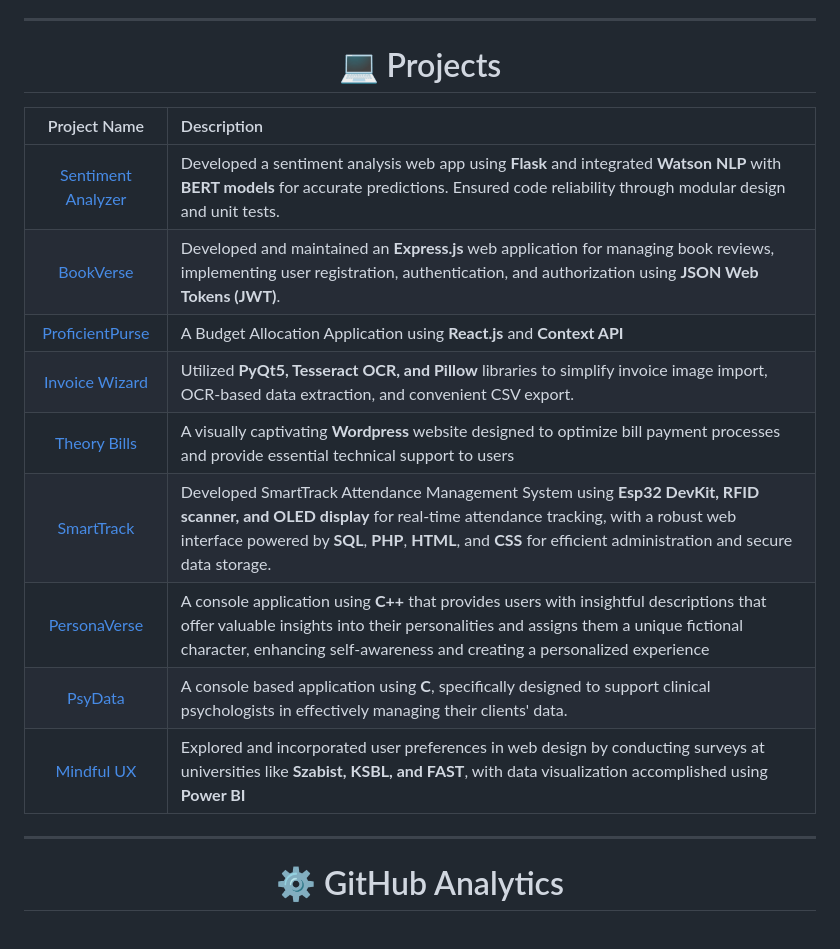
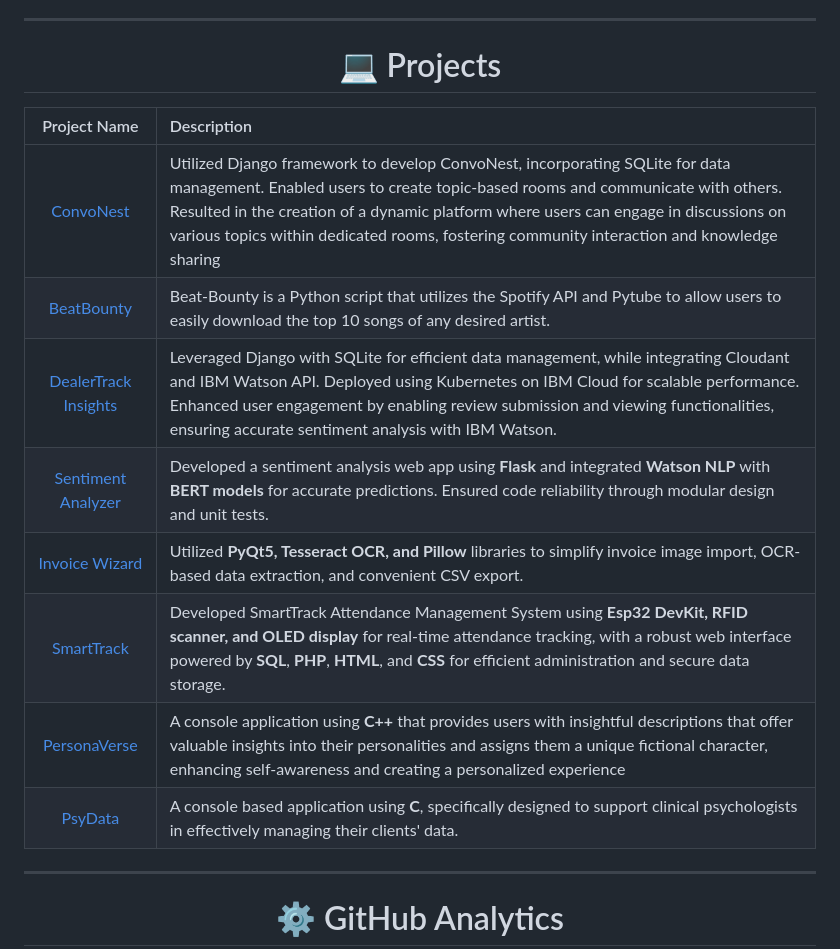
Before and after one commit to sunnyallana/sunnyallana, a Markdown page: README.md, the part around the change. GitHub-like rendering.

Commit message:
Changed encapsulated projects

```diff
--- a/README.md
+++ b/README.md
@@ -92,15 +92,14 @@ If you share my enthusiasm for **Web Development** and **Artificial Intelligence
 
   | Project Name      | Description |
   | :-----:        |    :----   |
+  | [ConvoNest]("") | Utilized Django framework to develop ConvoNest, incorporating SQLite for data management. Enabled users to create topic-based rooms and communicate with others. Resulted in the creation of a dynamic platform where users can engage in discussions on various topics within dedicated rooms, fostering community interaction and knowledge sharing |
+  | [BeatBounty]("") | Beat-Bounty is a Python script that utilizes the Spotify API and Pytube to allow users to easily download the top 10 songs of any desired artist. |
+  | [DealerTrack Insights]("") | Leveraged Django with SQLite for efficient data management, while integrating Cloudant and IBM Watson API. Deployed using Kubernetes on IBM Cloud for scalable performance. Enhanced user engagement by enabling review submission and viewing functionalities, ensuring accurate sentiment analysis with IBM Watson. |
   | [Sentiment Analyzer]("") | Developed a sentiment analysis web app using **Flask** and integrated **Watson NLP** with **BERT models** for accurate predictions. Ensured code reliability through modular design and unit tests. |
-  | [BookVerse]("") | Developed and maintained an **Express.js** web application for managing book reviews, implementing user registration, authentication, and authorization using **JSON Web Tokens (JWT)**. |
-  | [ProficientPurse]("")  | A Budget Allocation Application using **React.js** and **Context API** |
   | [Invoice Wizard]("")     | Utilized **PyQt5, Tesseract OCR, and Pillow** libraries to simplify invoice image import, OCR-based data extraction, and convenient CSV export. |
-  | [Theory Bills]("")     | A visually captivating **Wordpress** website designed to optimize bill payment processes and provide essential technical support to users |
   | [SmartTrack]("")     | Developed SmartTrack Attendance Management System using **Esp32 DevKit, RFID scanner, and OLED display** for real-time attendance tracking, with a robust web interface powered by **SQL**, **PHP**, **HTML**, and **CSS** for efficient administration and secure data storage. |
   | [PersonaVerse]("")  | A console application using **C++** that provides users with insightful descriptions that offer valuable insights into their personalities and assigns them a unique fictional character, enhancing self-awareness and creating a personalized experience |
   | [PsyData]("")  | A console based application using **C**, specifically designed to support clinical psychologists in effectively managing their clients' data. |
-  | [Mindful UX]("")  | Explored and incorporated user preferences in web design by conducting surveys at universities like **Szabist, KSBL, and FAST**, with data visualization accomplished using **Power BI** |
 
   ---
   # ⚙️ GitHub Analytics
```
